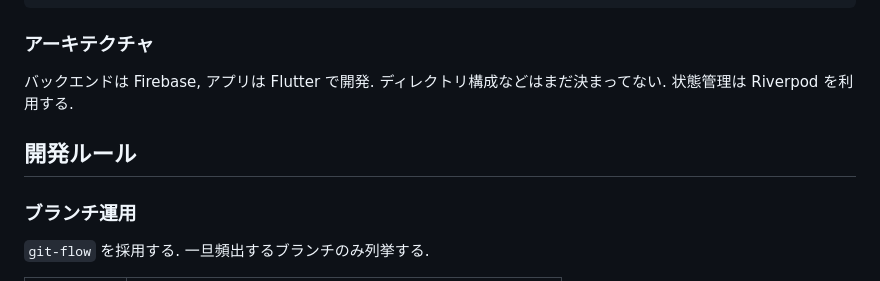
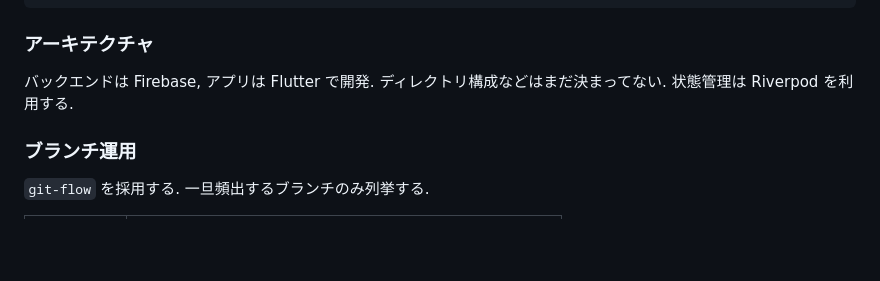
Before and after one commit to Mayumi-Nakabayashi/withTone, a Markdown page: README.md, the part around the change. Drawn GitHub-style; blank space fills up the shorter version.

Commit message:
docs: 開発にまとめて不要な見出しを削除

```diff
--- a/README.md
+++ b/README.md
@@ -55,8 +55,6 @@ Doctor summary (to see all details, run flutter doctor -v):
 ディレクトリ構成などはまだ決まってない.
 状態管理は Riverpod を利用する.
 
-## 開発ルール
-
 ### ブランチ運用
 
 `git-flow` を採用する. 一旦頻出するブランチのみ列挙する.
```
